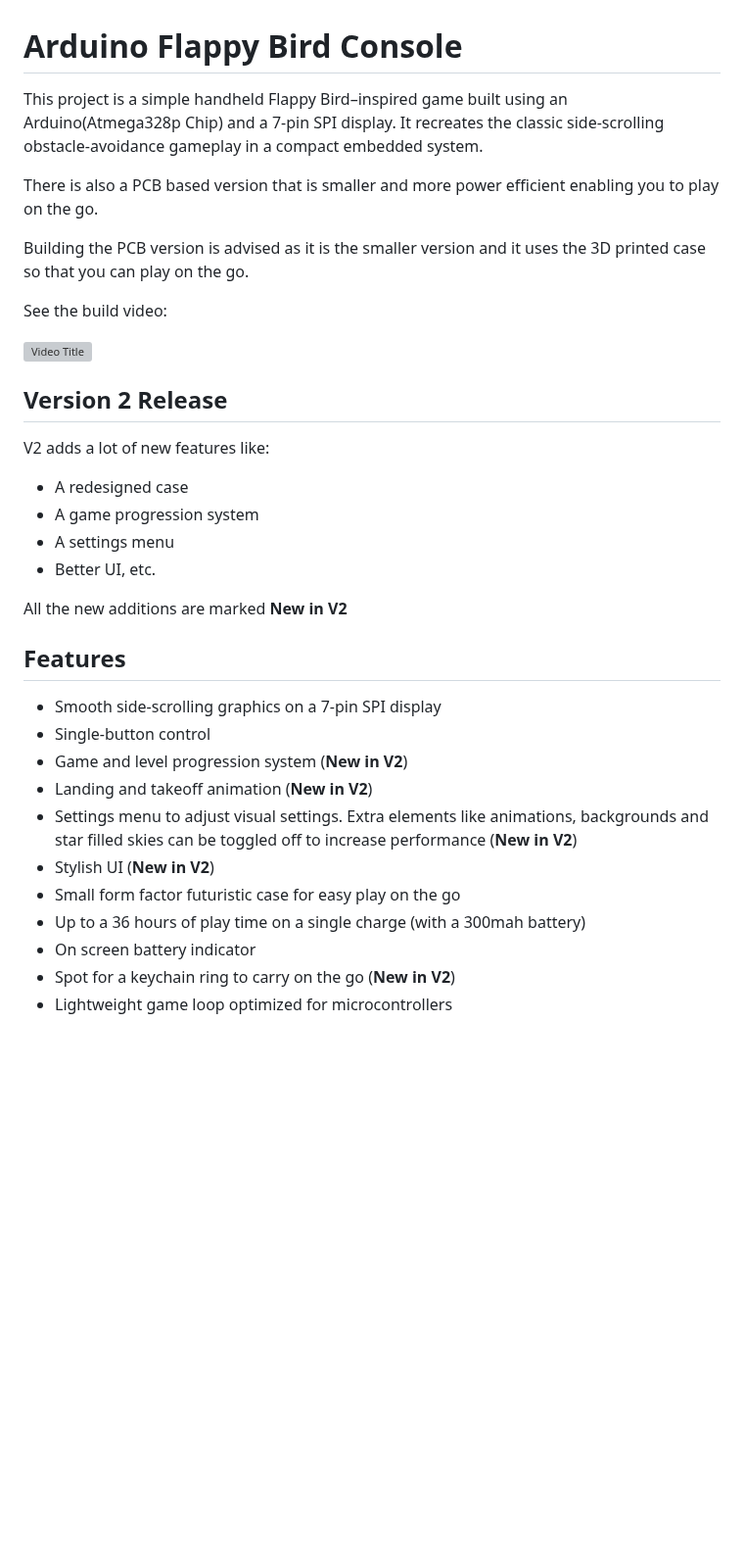
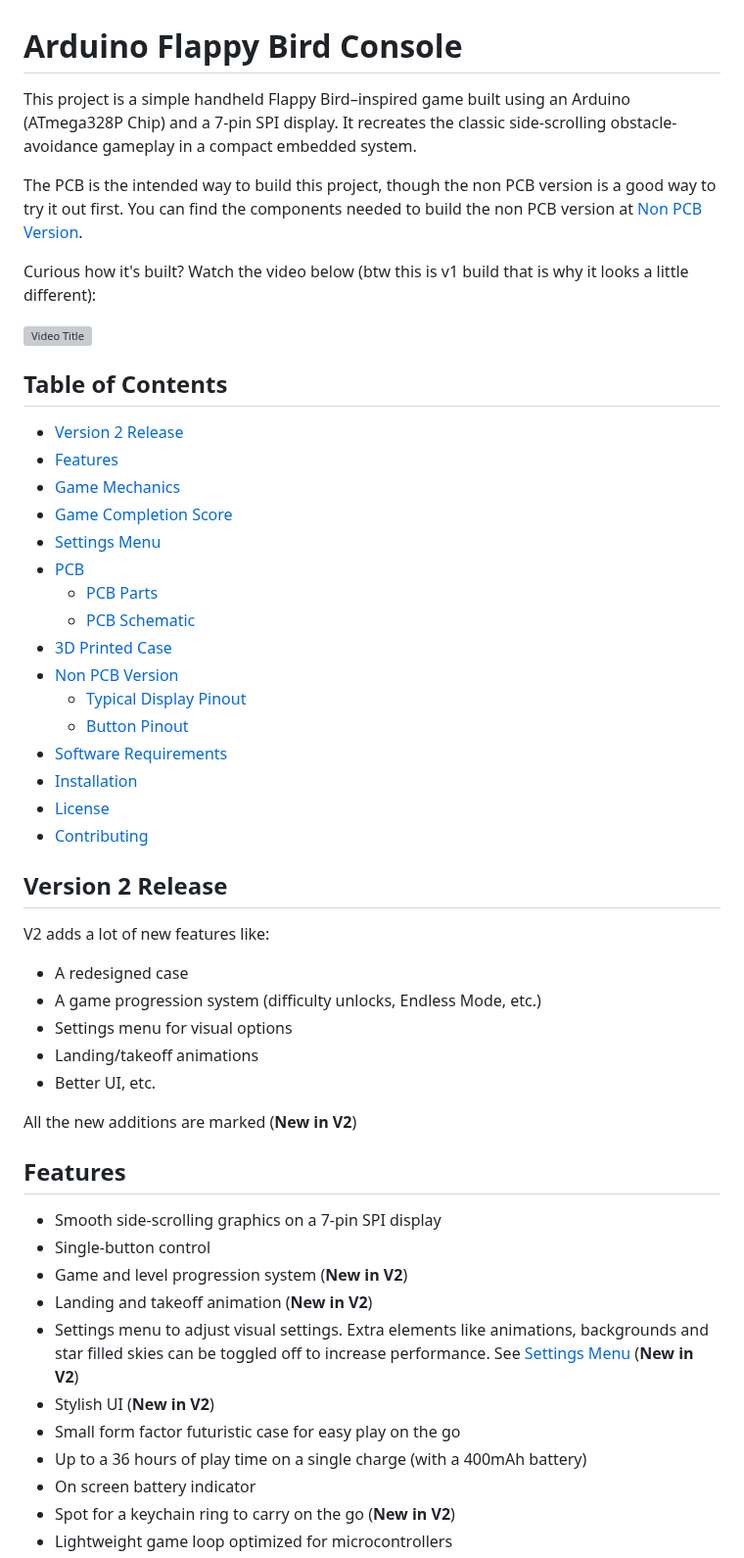
Before and after one commit to ARTITULE/FlappyINO, a Markdown page: readme.md, the part around one of its changes. Shown at 98% size. Rendered like a GitHub page; blank space fills up the shorter version; grey boxes are pictures that could not be loaded.

```diff
--- a/readme.md
+++ b/readme.md
@@ -1,25 +1,43 @@
 # Arduino Flappy Bird Console
 
-This project is a simple handheld Flappy Bird–inspired game built using an Arduino(Atmega328p Chip) and a 7-pin SPI display. It recreates the classic side-scrolling obstacle-avoidance gameplay in a compact embedded system.
+This project is a simple handheld Flappy Bird–inspired game built using an Arduino (ATmega328P Chip) and a 7-pin SPI display. It recreates the classic side-scrolling obstacle-avoidance gameplay in a compact embedded system.
 
-There is also a PCB based version that is smaller and more power efficient enabling you to play on the go.
+The PCB is the intended way to build this project, though the non PCB version is a good way to try it out first. You can find the components needed to build the non PCB version at [Non PCB Version](#non-pcb-version).
 
-Building the PCB version is advised as it is the smaller version and it uses the 3D printed case so that you can play on the go.
-
-See the build video:
+Curious how it's built? Watch the video below (btw this is v1 build that is why it looks a little different):
 
 [![Video Title](https://img.youtube.com/vi/vfzLBbyyz0U/maxresdefault.jpg)](https://youtu.be/vfzLBbyyz0U)
+
+## Table of Contents
+
+- [Version 2 Release](#version-2-release)
+- [Features](#features)
+- [Game Mechanics](#game-mechanics)
+- [Game Completion Score](#game-completion-score)
+- [Settings Menu](#settings-menu)
+- [PCB](#pcb)
+  - [PCB Parts](#pcb-parts)
+  - [PCB Schematic](#pcb-schematic)
+- [3D Printed Case](#3d-printed-case)
+- [Non PCB Version](#non-pcb-version)
+  - [Typical Display Pinout](#typical-display-pinout)
+  - [Button Pinout](#button-pinout)
+- [Software Requirements](#software-requirements)
+- [Installation](#installation)
+- [License](#license)
+- [Contributing](#contributing)
 
 ## Version 2 Release
 
 V2 adds a lot of new features like:
 
 - A redesigned case
-- A game progression system
-- A settings menu
+- A game progression system (difficulty unlocks, Endless Mode, etc.)
+- Settings menu for visual options
+- Landing/takeoff animations
 - Better UI, etc.
 
-All the new additions are marked **New in V2**
+All the new additions are marked (**New in V2**)
 
 ## Features
 
@@ -27,10 +45,10 @@ All the new additions are marked **New in V2**
 - Single-button control
 - Game and level progression system (**New in V2**)
 - Landing and takeoff animation (**New in V2**)
-- Settings menu to adjust visual settings. Extra elements like animations, backgrounds and star filled skies can be toggled off to increase performance (**New in V2**)
+- Settings menu to adjust visual settings. Extra elements like animations, backgrounds and star filled skies can be toggled off to increase performance. See [Settings Menu](#settings-menu) (**New in V2**)
 - Stylish UI (**New in V2**)
 - Small form factor futuristic case for easy play on the go
-- Up to a 36 hours of play time on a single charge (with a 300mah battery)
+- Up to a 36 hours of play time on a single charge (with a 400mAh battery)
 - On screen battery indicator
 - Spot for a keychain ring to carry on the go (**New in V2**)
 - Lightweight game loop optimized for microcontrollers
```
Also changed, not shown: other parts of readme.md (+87 -38 lines), Pic/Settings_Menu_Image.png (added).
